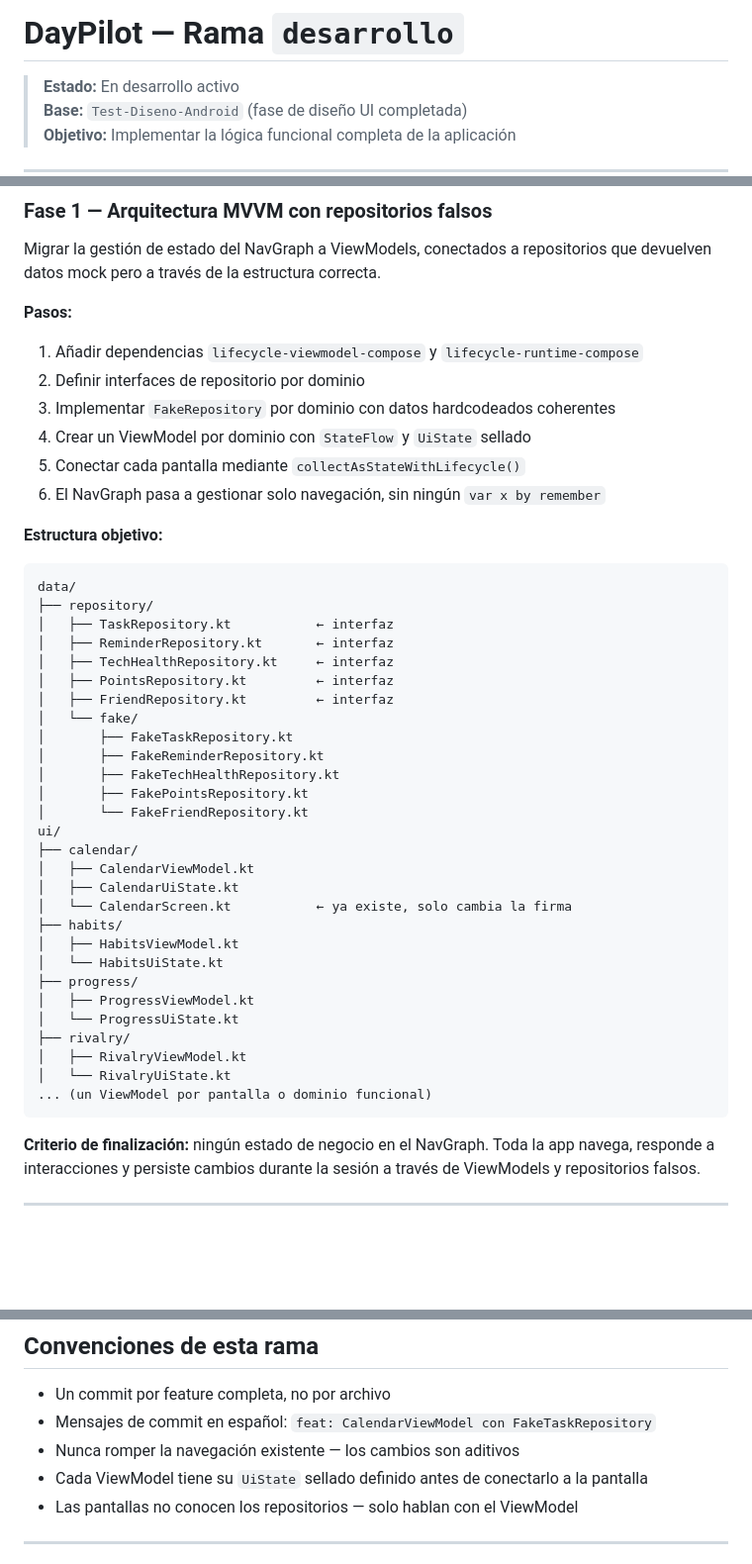
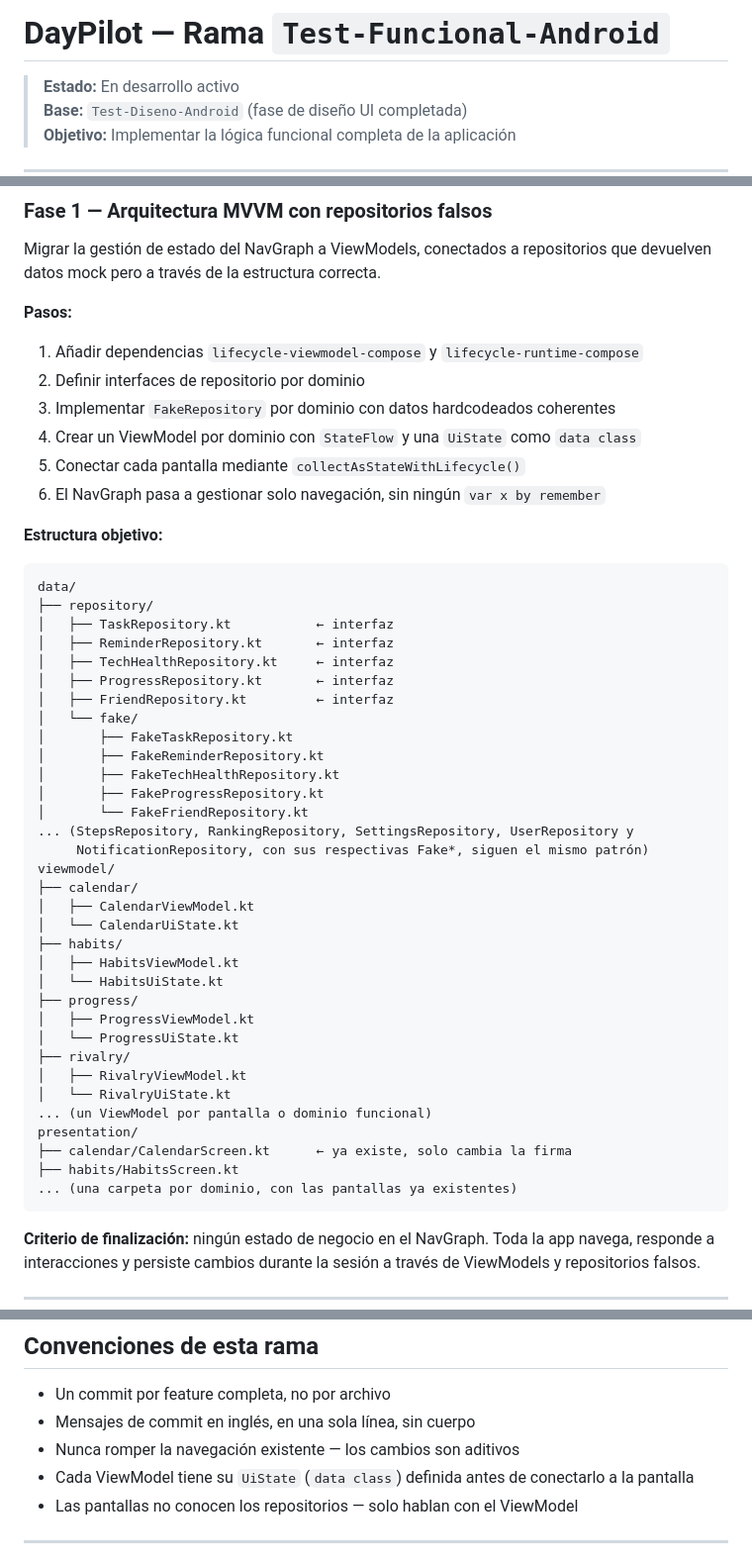
Before and after one commit to MarTonPerCar/DayPilot, a Markdown page: README.md, 3 parts joined by grey strips. Shown at 99% size. GitHub-like rendering; blank space fills up the shorter version.

Commit message:
Fix README: branch title, UiState/repository claims, package layout, commit convention

````diff
--- a/README.md
+++ b/README.md
@@ -1,4 +1,4 @@
-# DayPilot — Rama `desarrollo`
+# DayPilot — Rama `Test-Funcional-Android`
 
 > **Estado:** En desarrollo activo
 > **Base:** `Test-Diseno-Android` (fase de diseño UI completada)
@@ -56,7 +56,7 @@ Migrar la gestión de estado del NavGraph a ViewModels, conectados a repositorio
 1. Añadir dependencias `lifecycle-viewmodel-compose` y `lifecycle-runtime-compose`
 2. Definir interfaces de repositorio por dominio
 3. Implementar `FakeRepository` por dominio con datos hardcodeados coherentes
-4. Crear un ViewModel por dominio con `StateFlow` y `UiState` sellado
+4. Crear un ViewModel por dominio con `StateFlow` y una `UiState` como `data class`
 5. Conectar cada pantalla mediante `collectAsStateWithLifecycle()`
 6. El NavGraph pasa a gestionar solo navegación, sin ningún `var x by remember`
 
@@ -68,19 +68,20 @@ data/
 │   ├── TaskRepository.kt           ← interfaz
 │   ├── ReminderRepository.kt       ← interfaz
 │   ├── TechHealthRepository.kt     ← interfaz
-│   ├── PointsRepository.kt         ← interfaz
+│   ├── ProgressRepository.kt       ← interfaz
 │   ├── FriendRepository.kt         ← interfaz
 │   └── fake/
 │       ├── FakeTaskRepository.kt
 │       ├── FakeReminderRepository.kt
 │       ├── FakeTechHealthRepository.kt
-│       ├── FakePointsRepository.kt
+│       ├── FakeProgressRepository.kt
 │       └── FakeFriendRepository.kt
-ui/
+... (StepsRepository, RankingRepository, SettingsRepository, UserRepository y
+     NotificationRepository, con sus respectivas Fake*, siguen el mismo patrón)
+viewmodel/
 ├── calendar/
 │   ├── CalendarViewModel.kt
-│   ├── CalendarUiState.kt
-│   └── CalendarScreen.kt           ← ya existe, solo cambia la firma
+│   └── CalendarUiState.kt
 ├── habits/
 │   ├── HabitsViewModel.kt
 │   └── HabitsUiState.kt
@@ -91,6 +92,10 @@ ui/
 │   ├── RivalryViewModel.kt
 │   └── RivalryUiState.kt
 ... (un ViewModel por pantalla o dominio funcional)
+presentation/
+├── calendar/CalendarScreen.kt      ← ya existe, solo cambia la firma
+├── habits/HabitsScreen.kt
+... (una carpeta por dominio, con las pantallas ya existentes)
 ```
 
 **Criterio de finalización:** ningún estado de negocio en el NavGraph. Toda la app navega, responde a interacciones y persiste cambios durante la sesión a través de ViewModels y repositorios falsos.
@@ -127,9 +132,9 @@ Tres funcionalidades que quedaron sin implementar en la UI y que se resolverán
 ## Convenciones de esta rama
 
 - Un commit por feature completa, no por archivo
-- Mensajes de commit en español: `feat: CalendarViewModel con FakeTaskRepository`
+- Mensajes de commit en inglés, en una sola línea, sin cuerpo
 - Nunca romper la navegación existente — los cambios son aditivos
-- Cada ViewModel tiene su `UiState` sellado definido antes de conectarlo a la pantalla
+- Cada ViewModel tiene su `UiState` (`data class`) definida antes de conectarlo a la pantalla
 - Las pantallas no conocen los repositorios — solo hablan con el ViewModel
 
 ---
````
